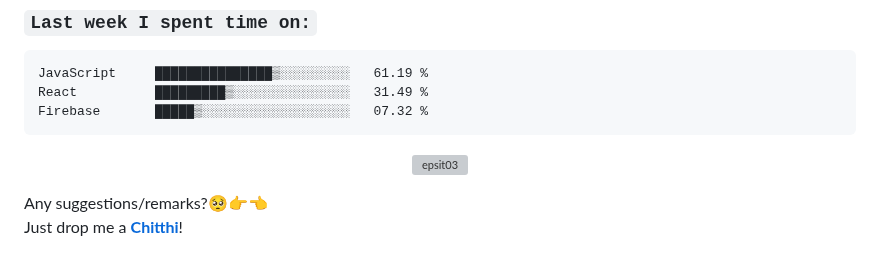
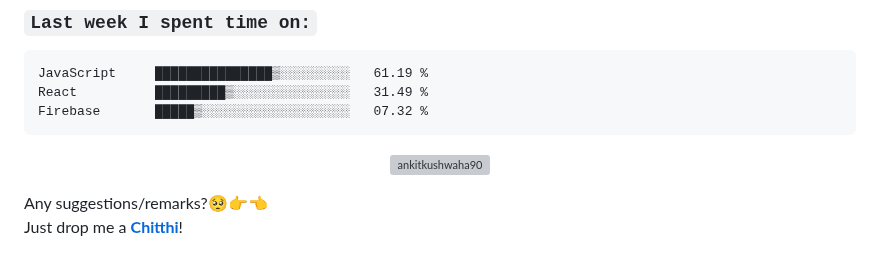
Before and after one commit to Ankitkushwaha90/Ankitkushwaha90, a Markdown page: readme.md, the part around one of its changes. Rendered like a GitHub page; grey boxes are pictures that could not be loaded.

````diff
--- a/readme.md
+++ b/readme.md
@@ -139,7 +133,7 @@ Firebase       █████▒░░░░░░░░░░░░░░░
 ```
 
 <!--END_SECTION:waka-->
-<p align="center"> <img src="https://github-readme-stats.vercel.app/api?username=epsit03&show_icons=true&theme=gotham" alt="epsit03" /> </p>
+<p align="center"> <img src="https://github-readme-stats.vercel.app/api?username=ankitkushwaha90&show_icons=true&theme=gotham" alt="ankitkushwaha90" /> </p>
 
 Any suggestions/remarks?🥺👉👈<br/>
 Just drop me a [<b>Chitthi</b>](mailto:epsitbhardwaj26@gmail.com)!
````
Also changed, not shown: other parts of readme.md (+1 -7 lines).
